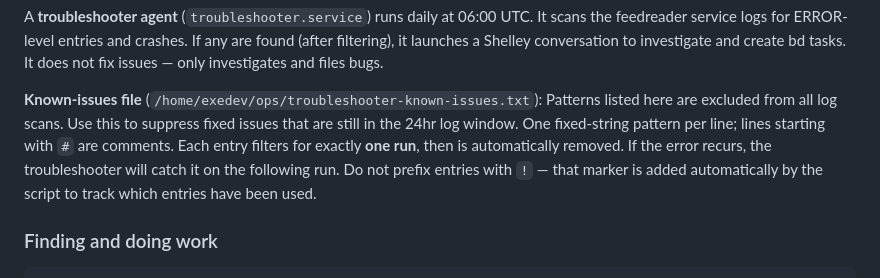
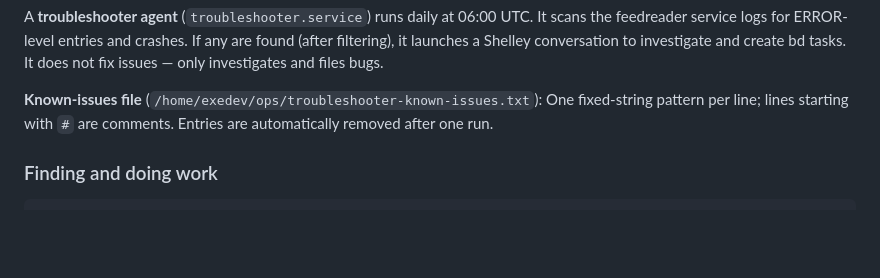
Before and after one commit to newscientist101/feedreader, a Markdown page: AGENTS.md, the part around the change. Rendered like a GitHub page; blank space fills up the shorter version.

Commit message:
AGENTS.md: simplify known-issues documentation
Co-authored-by: Shelley <shelley@exe.dev>

```diff
--- a/AGENTS.md
+++ b/AGENTS.md
@@ -211,13 +211,8 @@ investigate and create bd tasks. It does not fix issues — only investigates
 and files bugs.
 
 **Known-issues file** (`/home/exedev/ops/troubleshooter-known-issues.txt`):
-Patterns listed here are excluded from all log scans. Use this to suppress
-fixed issues that are still in the 24hr log window. One fixed-string pattern
-per line; lines starting with `#` are comments. Each entry filters for
-exactly **one run**, then is automatically removed. If the error recurs,
-the troubleshooter will catch it on the following run. Do not prefix
-entries with `!` — that marker is added automatically by the script to
-track which entries have been used.
+One fixed-string pattern per line; lines starting with `#` are comments.
+Entries are automatically removed after one run.
 
 ### Finding and doing work
 
```
